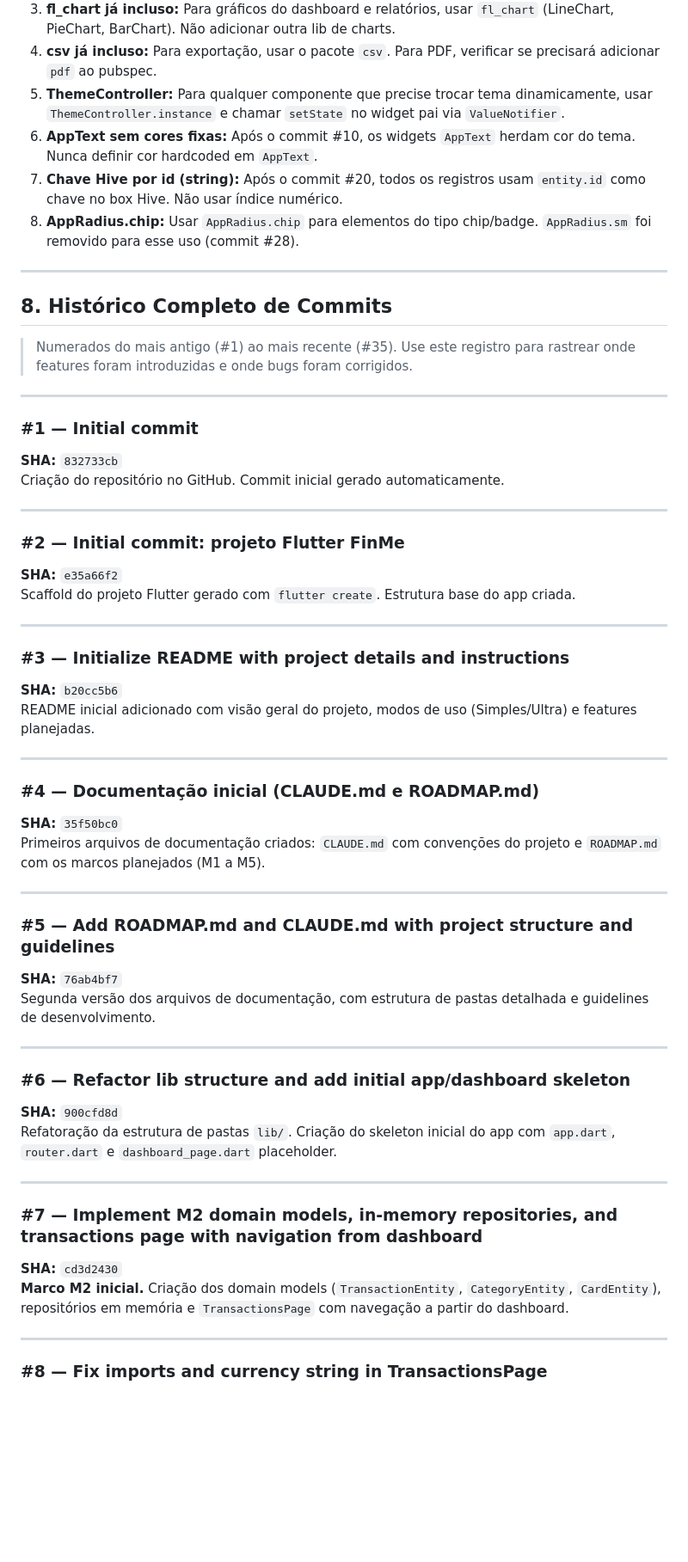
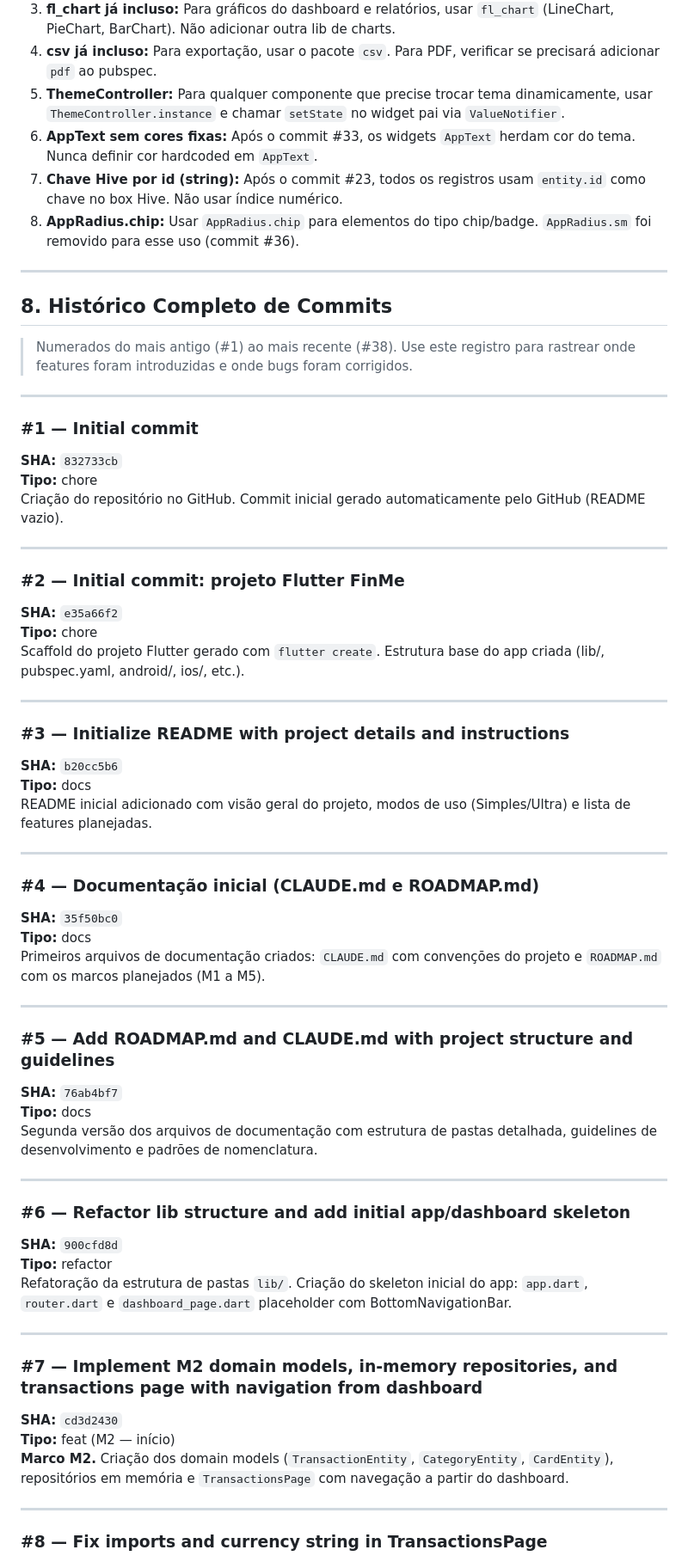
Before and after one commit to hiraokagabriel/FinMe, a Markdown page: CONTEXT.md, the part around one of its changes. Shown at 86% size. Drawn GitHub-style; blank space fills up the shorter version.

Commit message:
docs: reescreve CONTEXT.md com histórico de commits numerados #1-#38 e estado atual do projeto

```diff
--- a/CONTEXT.md
+++ b/CONTEXT.md
@@ -219,57 +219,64 @@ lib/
 3. **fl_chart já incluso:** Para gráficos do dashboard e relatórios, usar `fl_chart` (LineChart, PieChart, BarChart). Não adicionar outra lib de charts.
 4. **csv já incluso:** Para exportação, usar o pacote `csv`. Para PDF, verificar se precisará adicionar `pdf` ao pubspec.
 5. **ThemeController:** Para qualquer componente que precise trocar tema dinamicamente, usar `ThemeController.instance` e chamar `setState` no widget pai via `ValueNotifier`.
-6. **AppText sem cores fixas:** Após o commit #10, os widgets `AppText` herdam cor do tema. Nunca definir cor hardcoded em `AppText`.
-7. **Chave Hive por id (string):** Após o commit #20, todos os registros usam `entity.id` como chave no box Hive. Não usar índice numérico.
-8. **AppRadius.chip:** Usar `AppRadius.chip` para elementos do tipo chip/badge. `AppRadius.sm` foi removido para esse uso (commit #28).
+6. **AppText sem cores fixas:** Após o commit #33, os widgets `AppText` herdam cor do tema. Nunca definir cor hardcoded em `AppText`.
+7. **Chave Hive por id (string):** Após o commit #23, todos os registros usam `entity.id` como chave no box Hive. Não usar índice numérico.
+8. **AppRadius.chip:** Usar `AppRadius.chip` para elementos do tipo chip/badge. `AppRadius.sm` foi removido para esse uso (commit #36).
 
 ---
 
 ## 8. Histórico Completo de Commits
 
-> Numerados do mais antigo (#1) ao mais recente (#35). Use este registro para rastrear onde features foram introduzidas e onde bugs foram corrigidos.
+> Numerados do mais antigo (#1) ao mais recente (#38). Use este registro para rastrear onde features foram introduzidas e onde bugs foram corrigidos.
 
 ---
 
 ### #1 — Initial commit
 **SHA:** `832733cb`
-Criação do repositório no GitHub. Commit inicial gerado automaticamente.
+**Tipo:** chore
+Criação do repositório no GitHub. Commit inicial gerado automaticamente pelo GitHub (README vazio).
 
 ---
 
 ### #2 — Initial commit: projeto Flutter FinMe
 **SHA:** `e35a66f2`
-Scaffold do projeto Flutter gerado com `flutter create`. Estrutura base do app criada.
+**Tipo:** chore
+Scaffold do projeto Flutter gerado com `flutter create`. Estrutura base do app criada (lib/, pubspec.yaml, android/, ios/, etc.).
 
 ---
 
 ### #3 — Initialize README with project details and instructions
 **SHA:** `b20cc5b6`
-README inicial adicionado com visão geral do projeto, modos de uso (Simples/Ultra) e features planejadas.
+**Tipo:** docs
+README inicial adicionado com visão geral do projeto, modos de uso (Simples/Ultra) e lista de features planejadas.
 
 ---
 
 ### #4 — Documentação inicial (CLAUDE.md e ROADMAP.md)
 **SHA:** `35f50bc0`
+**Tipo:** docs
 Primeiros arquivos de documentação criados: `CLAUDE.md` com convenções do projeto e `ROADMAP.md` com os marcos planejados (M1 a M5).
 
 ---
 
 ### #5 — Add ROADMAP.md and CLAUDE.md with project structure and guidelines
 **SHA:** `76ab4bf7`
-Segunda versão dos arquivos de documentação, com estrutura de pastas detalhada e guidelines de desenvolvimento.
+**Tipo:** docs
+Segunda versão dos arquivos de documentação com estrutura de pastas detalhada, guidelines de desenvolvimento e padrões de nomenclatura.
 
 ---
 
 ### #6 — Refactor lib structure and add initial app/dashboard skeleton
 **SHA:** `900cfd8d`
-Refatoração da estrutura de pastas `lib/`. Criação do skeleton inicial do app com `app.dart`, `router.dart` e `dashboard_page.dart` placeholder.
+**Tipo:** refactor
+Refatoração da estrutura de pastas `lib/`. Criação do skeleton inicial do app: `app.dart`, `router.dart` e `dashboard_page.dart` placeholder com BottomNavigationBar.
 
 ---
 
 ### #7 — Implement M2 domain models, in-memory repositories, and transactions page with navigation from dashboard
 **SHA:** `cd3d2430`
-**Marco M2 inicial.** Criação dos domain models (`TransactionEntity`, `CategoryEntity`, `CardEntity`), repositórios em memória e `TransactionsPage` com navegação a partir do dashboard.
+**Tipo:** feat (M2 — início)
+**Marco M2.** Criação dos domain models (`TransactionEntity`, `CategoryEntity`, `CardEntity`), repositórios em memória e `TransactionsPage` com navegação a partir do dashboard.
 
 ---
 
```
Also changed, not shown: other parts of CONTEXT.md (+89 -43 lines).
